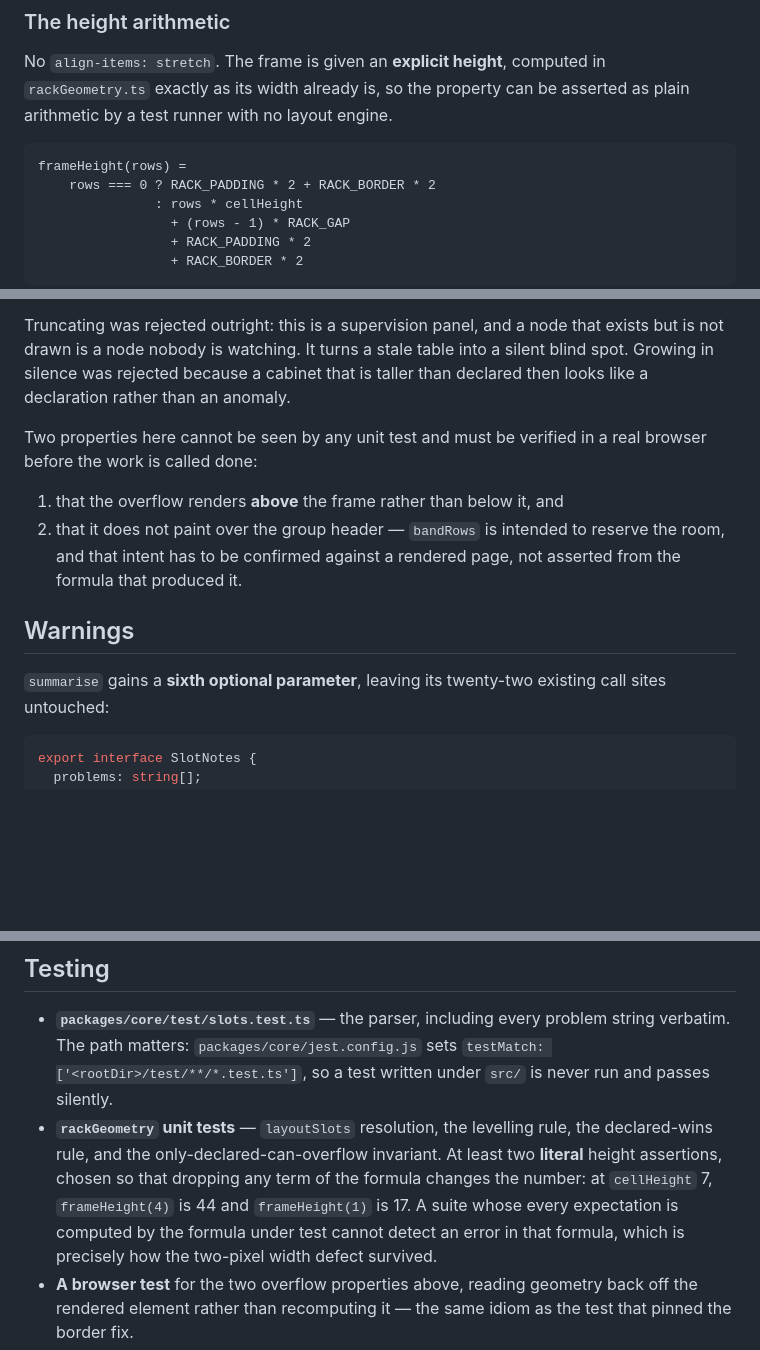
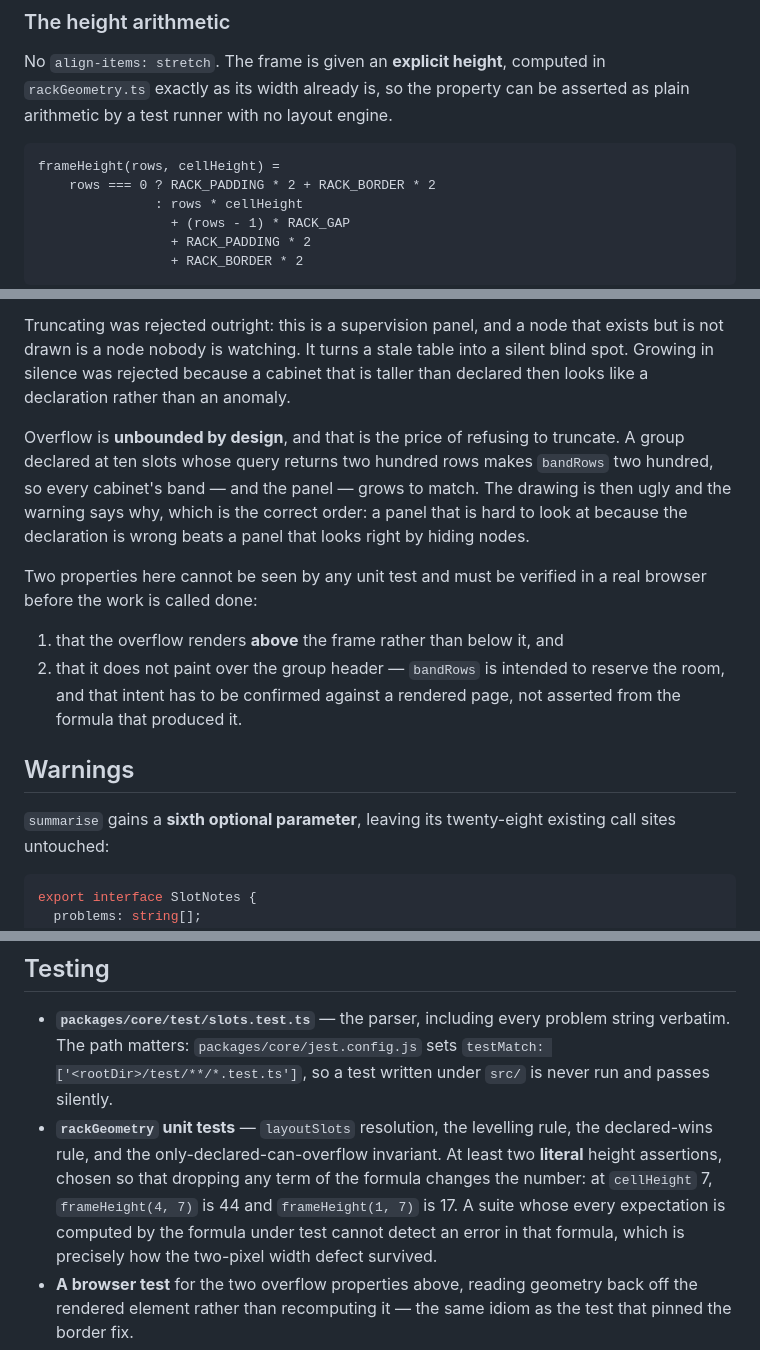
Before and after one commit to SckyzO/grafana-plugin-slurm-panel, a Markdown page: docs/specs/2026-09-16-cabinet-height-design.md, 3 parts joined by grey strips. Rendered like a GitHub page; blank space fills up the shorter version.

````diff
--- a/docs/specs/2026-09-16-cabinet-height-design.md
+++ b/docs/specs/2026-09-16-cabinet-height-design.md
@@ -155,7 +170,7 @@ in `rackGeometry.ts` exactly as its width already is, so the property can be
 asserted as plain arithmetic by a test runner with no layout engine.
 
 ```
-frameHeight(rows) =
+frameHeight(rows, cellHeight) =
     rows === 0 ? RACK_PADDING * 2 + RACK_BORDER * 2
                : rows * cellHeight
                  + (rows - 1) * RACK_GAP
@@ -268,6 +287,13 @@ into a silent blind spot. Growing in silence was rejected because a cabinet
 that is taller than declared then looks like a declaration rather than an
 anomaly.
 
+Overflow is **unbounded by design**, and that is the price of refusing to
+truncate. A group declared at ten slots whose query returns two hundred rows
+makes `bandRows` two hundred, so every cabinet's band — and the panel — grows
+to match. The drawing is then ugly and the warning says why, which is the
+correct order: a panel that is hard to look at because the declaration is
+wrong beats a panel that looks right by hiding nodes.
+
 Two properties here cannot be seen by any unit test and must be verified in a
 real browser before the work is called done:
 
@@ -278,7 +304,7 @@ real browser before the work is called done:
 
 ## Warnings
 
-`summarise` gains a **sixth optional parameter**, leaving its twenty-two
+`summarise` gains a **sixth optional parameter**, leaving its twenty-eight
 existing call sites untouched:
 
 ```ts
@@ -331,8 +357,8 @@ comparison the panel actually made.
 - **`rackGeometry` unit tests** — `layoutSlots` resolution, the levelling rule,
   the declared-wins rule, and the only-declared-can-overflow invariant. At
   least two **literal** height assertions, chosen so that dropping any term of
-  the formula changes the number: at `cellHeight` 7, `frameHeight(4)` is 44 and
-  `frameHeight(1)` is 17. A suite whose every expectation is computed by the
+  the formula changes the number: at `cellHeight` 7, `frameHeight(4, 7)` is 44 and
+  `frameHeight(1, 7)` is 17. A suite whose every expectation is computed by the
   formula under test cannot detect an error in that formula, which is precisely
   how the two-pixel width defect survived.
 - **A browser test** for the two overflow properties above, reading geometry
````
Also changed, not shown: other parts of docs/specs/2026-09-16-cabinet-height-design.md (+29 -10 lines), CONTRIBUTING.md (+2 -1 lines).
